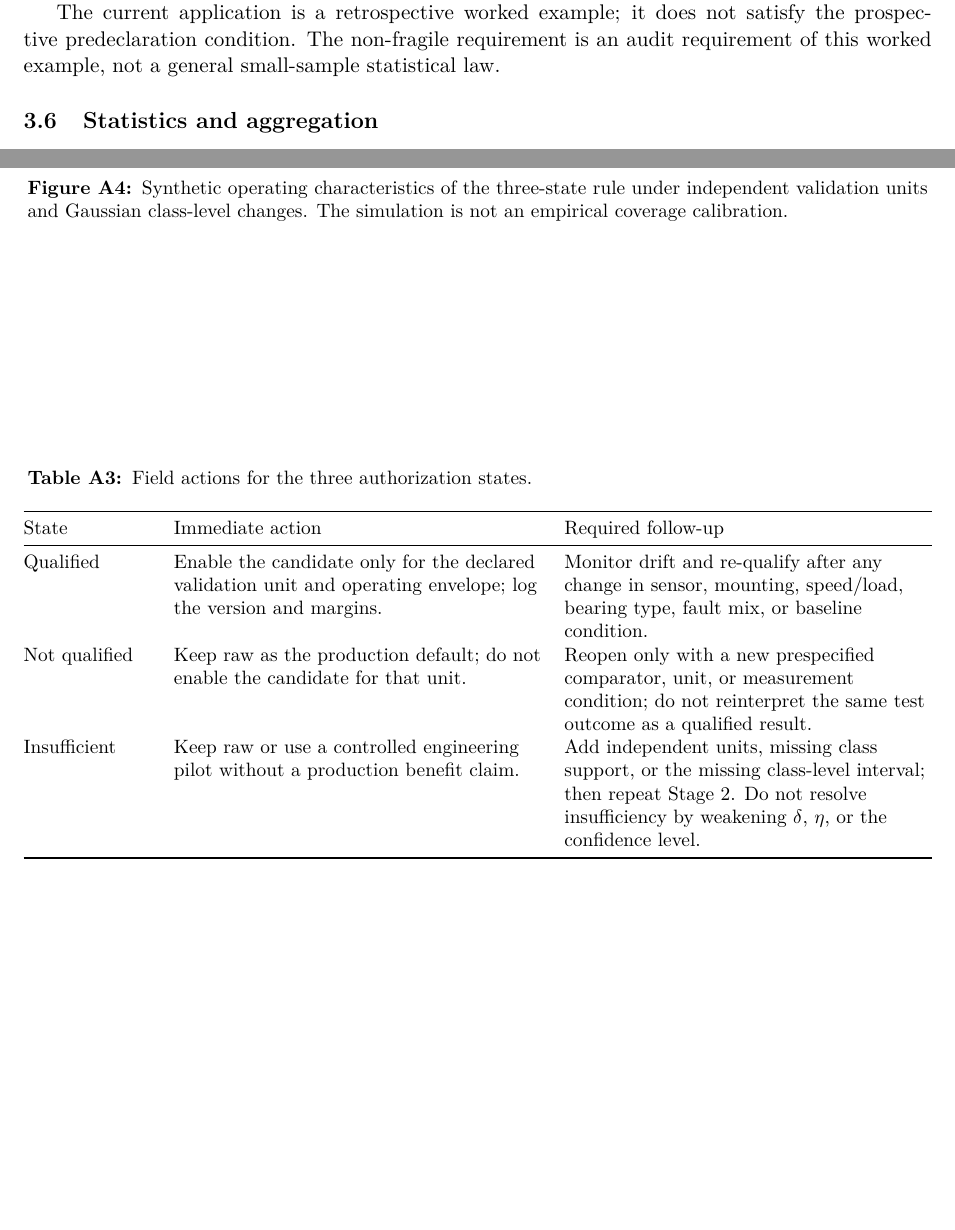
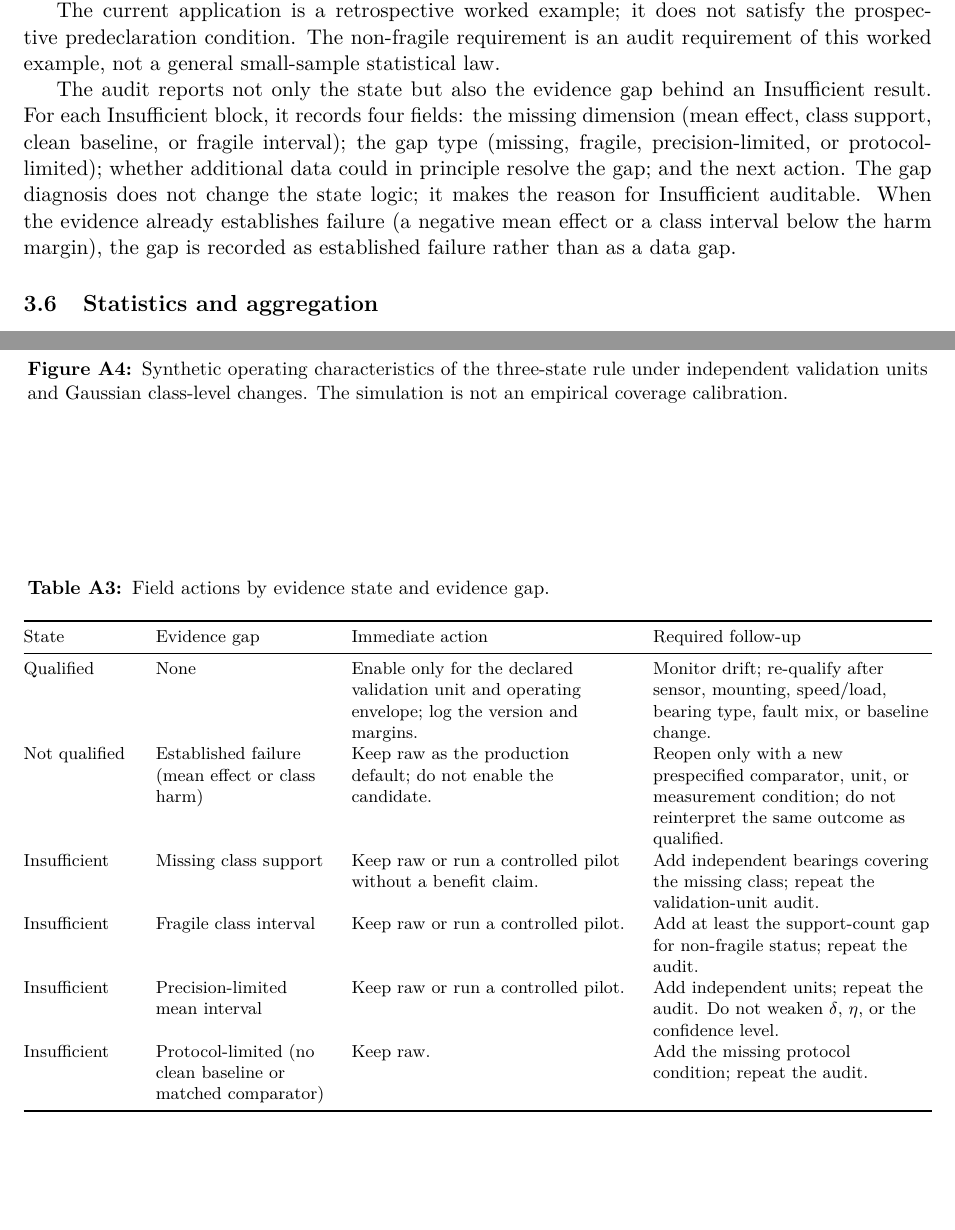
Before and after one commit to KKK-cell441/fixed-k3-pooled-accuracy-audit, a LaTeX paper (manuscript/main.tex): two parts of pages 7 and 19 of 20 before the commit and two parts of pages 7 and 20 of 21 after it, joined at a grey line, cut so that both start at the same text, the shorter picture padded with empty space. Compiled offline with pdfLaTeX.

Commit message:
Add evidence-gap diagnostics to audit tables

```diff
--- a/manuscript/main.tex
+++ b/manuscript/main.tex
@@ -443,6 +445,16 @@ the prospective predeclaration condition. The non-fragile requirement is an
 audit requirement of this worked example, not a general small-sample
 statistical law.
 
+The audit reports not only the state but also the evidence gap behind an
+Insufficient result. For each Insufficient block, it records four fields: the
+missing dimension (mean effect, class support, clean baseline, or fragile
+interval); the gap type (missing, fragile, precision-limited, or
+protocol-limited); whether additional data could in principle resolve the gap;
+and the next action. The gap diagnosis does not change the state logic; it makes
+the reason for Insufficient auditable. When the evidence already establishes
+failure (a negative mean effect or a class interval below the harm margin), the
+gap is recorded as established failure rather than as a data gap.
+
 \subsection{Statistics and aggregation}
 
 We report paired percentage-point differences in test accuracy. Three
@@ -741,3 +753,4 @@ comparison. Intervals are unit-only decision intervals.}
 
 \begin{table}[t]
 \centering
+\caption{Worked evidence states and the evidence gap behind each
@@ -1042,25 +1058,30 @@ datasets.
 
 \begin{table}[t]
 \centering
-\caption{Field actions for the three authorization states.}
+\caption{Field actions by evidence state and evidence gap.}
 \label{tab:field-actions}
-\small
-\begin{tabularx}{\linewidth}{@{}>{\raggedright\arraybackslash}p{0.14\linewidth}>{\raggedright\arraybackslash}X>{\raggedright\arraybackslash}X@{}}
+\footnotesize
+\begin{tabularx}{\linewidth}{@{}>{\raggedright\arraybackslash}p{0.12\linewidth}>{\raggedright\arraybackslash}p{0.19\linewidth}>{\raggedright\arraybackslash}X>{\raggedright\arraybackslash}X@{}}
 \toprule
-State & Immediate action & Required follow-up \\
+State & Evidence gap & Immediate action & Required follow-up \\
 \midrule
-Qualified & Enable the candidate only for the declared validation unit and
-operating envelope; log the version and margins. & Monitor drift and re-qualify
-after any change in sensor, mounting, speed/load, bearing type, fault mix, or
-baseline condition. \\
-Not qualified & Keep raw as the production default; do not enable the
-candidate for that unit. & Reopen only with a new prespecified comparator,
-unit, or measurement condition; do not reinterpret the same test outcome as a
-qualified result. \\
-Insufficient & Keep raw or use a controlled engineering pilot without a
-production benefit claim. & Add independent units, missing class support, or
-the missing class-level interval; then repeat Stage 2. Do not resolve
-insufficiency by weakening $\delta$, $\eta$, or the confidence level. \\
+Qualified & None & Enable only for the declared validation unit and operating
+envelope; log the version and margins. & Monitor drift; re-qualify after
+sensor, mounting, speed/load, bearing type, fault mix, or baseline change. \\
+Not qualified & Established failure (mean effect or class harm) & Keep raw as
+the production default; do not enable the candidate. & Reopen only with a new
+prespecified comparator, unit, or measurement condition; do not reinterpret
+the same outcome as qualified. \\
+Insufficient & Missing class support & Keep raw or run a controlled pilot
+without a benefit claim. & Add independent bearings covering the missing class;
+repeat the validation-unit audit. \\
+Insufficient & Fragile class interval & Keep raw or run a controlled pilot. &
+Add at least the support-count gap for non-fragile status; repeat the audit. \\
+Insufficient & Precision-limited mean interval & Keep raw or run a controlled
+pilot. & Add independent units; repeat the audit. Do not weaken $\delta$,
+$\eta$, or the confidence level. \\
+Insufficient & Protocol-limited (no clean baseline or matched comparator) &
+Keep raw. & Add the missing protocol condition; repeat the audit. \\
 \bottomrule
 \end{tabularx}
 \end{table}
```
Also changed, not shown: manuscript/main.pdf, manuscript/main.tex (49 more changed lines), 1 other file.
